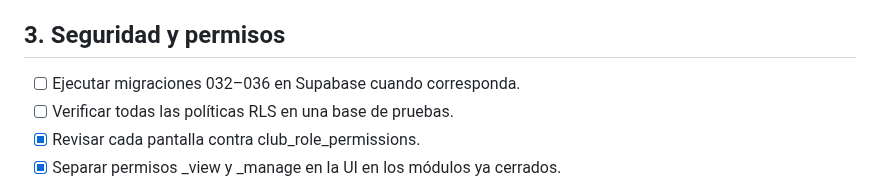
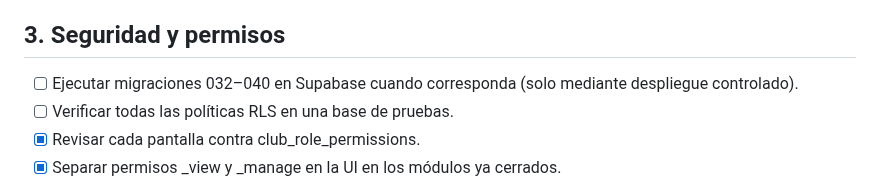
Before and after one commit to diezparaiso/gestion_clubes, a Markdown page: PENDIENTES.md, the part around the change. Rendered like a GitHub page.

Commit message:
docs: sync pending migration range

```diff
--- a/PENDIENTES.md
+++ b/PENDIENTES.md
@@ -60,7 +60,7 @@
 - [x] Sin IDs ficticios.
 
 ## 3. Seguridad y permisos
-- [ ] Ejecutar migraciones 032–036 en Supabase cuando corresponda.
+- [ ] Ejecutar migraciones 032–040 en Supabase cuando corresponda (solo mediante despliegue controlado).
 - [ ] Verificar todas las políticas RLS en una base de pruebas.
 - [x] Revisar cada pantalla contra club_role_permissions.
 - [x] Separar permisos _view y _manage en la UI en los módulos ya cerrados.
```
